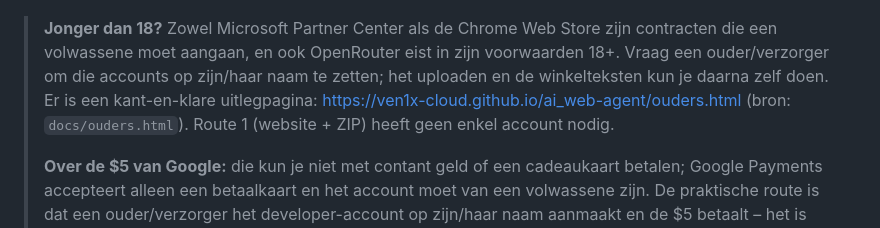
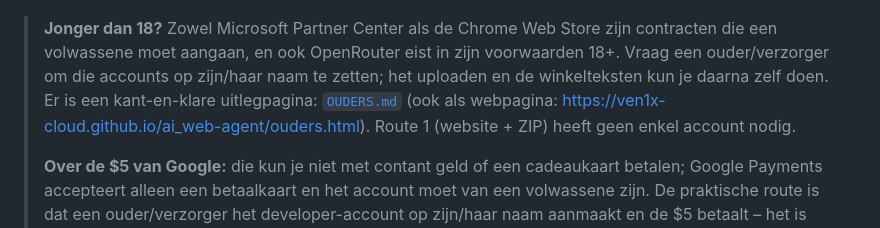
Before and after one commit to Ven1x-cloud/ai_web-agent, a Markdown page: PUBLICEREN.md, the part around the change. Drawn GitHub-style.

Commit message:
OUDERS.md: uitleg voor ouders ook als Markdown (leesbaar op GitHub zonder Pages) + checklist
Co-authored-by: arena-agent <297053741+arena-agent@users.noreply.github.com>

```diff
--- a/PUBLICEREN.md
+++ b/PUBLICEREN.md
@@ -12,7 +12,7 @@ dat is gratis en staat al klaar.
 > **Jonger dan 18?** Zowel Microsoft Partner Center als de Chrome Web Store zijn contracten die een volwassene moet
 > aangaan, en ook OpenRouter eist in zijn voorwaarden 18+. Vraag een ouder/verzorger om die accounts op zijn/haar naam te
 > zetten; het uploaden en de winkelteksten kun je daarna zelf doen. Er is een kant-en-klare uitlegpagina:
-> <https://ven1x-cloud.github.io/ai_web-agent/ouders.html> (bron: `docs/ouders.html`). Route 1 (website + ZIP) heeft
+> [`OUDERS.md`](OUDERS.md) (ook als webpagina: <https://ven1x-cloud.github.io/ai_web-agent/ouders.html>). Route 1 (website + ZIP) heeft
 > geen enkel account nodig.
 >
 > **Over de $5 van Google:** die kun je niet met contant geld of een cadeaukaart betalen; Google Payments
```
Also changed, not shown: OUDERS.md (added, +44 -0 lines), README.md (+1 -1 lines).
